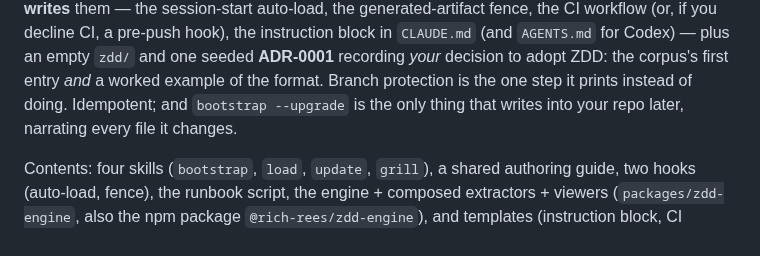
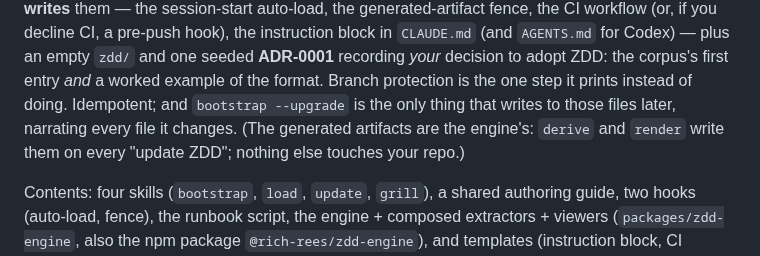
Before and after one commit to rich-rees/zero-drift-docs, a Markdown page: README.md, the part around the change. Drawn GitHub-style.

```diff
--- a/README.md
+++ b/README.md
@@ -71,7 +71,9 @@ block in `CLAUDE.md` (and `AGENTS.md` for Codex) — plus an empty `zdd/` and on
 seeded **ADR-0001** recording *your* decision to adopt ZDD: the corpus's first
 entry *and* a worked example of the format. Branch protection is the one step it
 prints instead of doing. Idempotent; and `bootstrap --upgrade` is the only thing
-that writes into your repo later, narrating every file it changes.
+that writes to those files later, narrating every file it changes. (The
+generated artifacts are the engine's: `derive` and `render` write them on every
+"update ZDD"; nothing else touches your repo.)
 
 Contents: four skills (`bootstrap`, `load`, `update`, `grill`), a shared authoring
 guide, two hooks (auto-load, fence), the runbook script, the engine + composed
```
Also changed, not shown: CLAUDE.md (+3 -1 lines).
